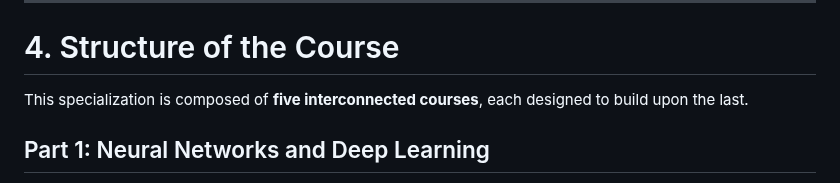
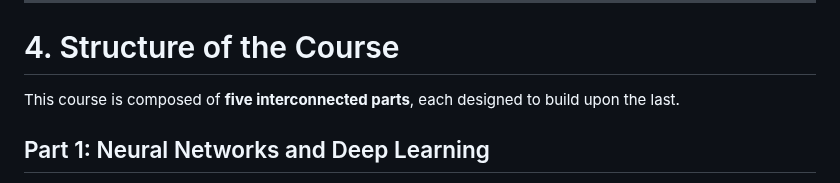
Before and after one commit to aimlresearcher/UMT, a Markdown page: DL/WEEK-01/01_Introduction to Deep Learning and the AI Revolution.md, the part around the change. Drawn GitHub-style.

```diff
--- a/DL/WEEK-01/01_Introduction to Deep Learning and the AI Revolution.md
+++ b/DL/WEEK-01/01_Introduction to Deep Learning and the AI Revolution.md
@@ -40,7 +40,7 @@ And at the heart of this revolution is **deep learning**, the engine that drives
 
 # 4. Structure of the Course
 
-This specialization is composed of **five interconnected courses**, each designed to build upon the last.
+This course is composed of **five interconnected parts**, each designed to build upon the last.
 
 ## Part 1: Neural Networks and Deep Learning
 - Understand the **foundations of neural networks.**
```
